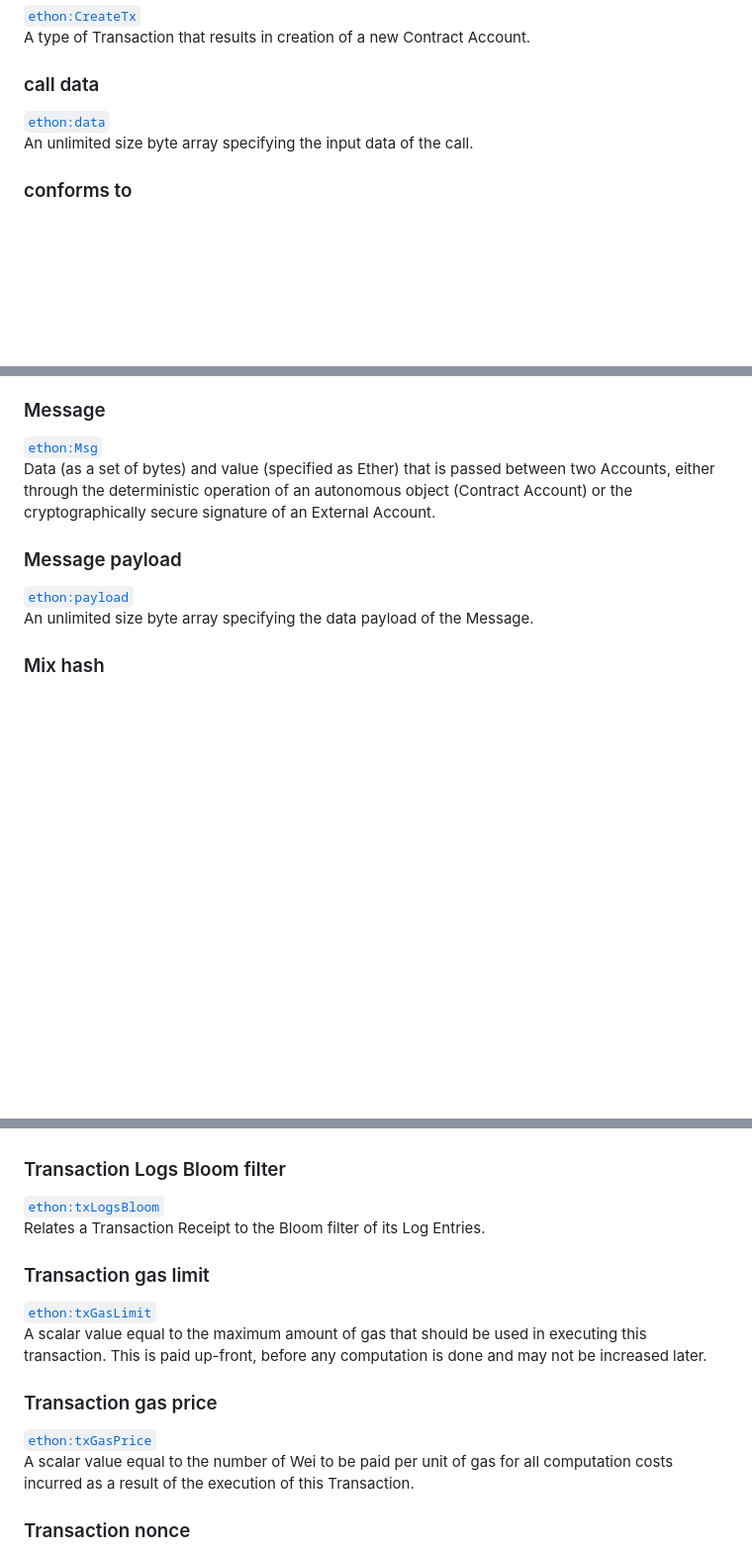
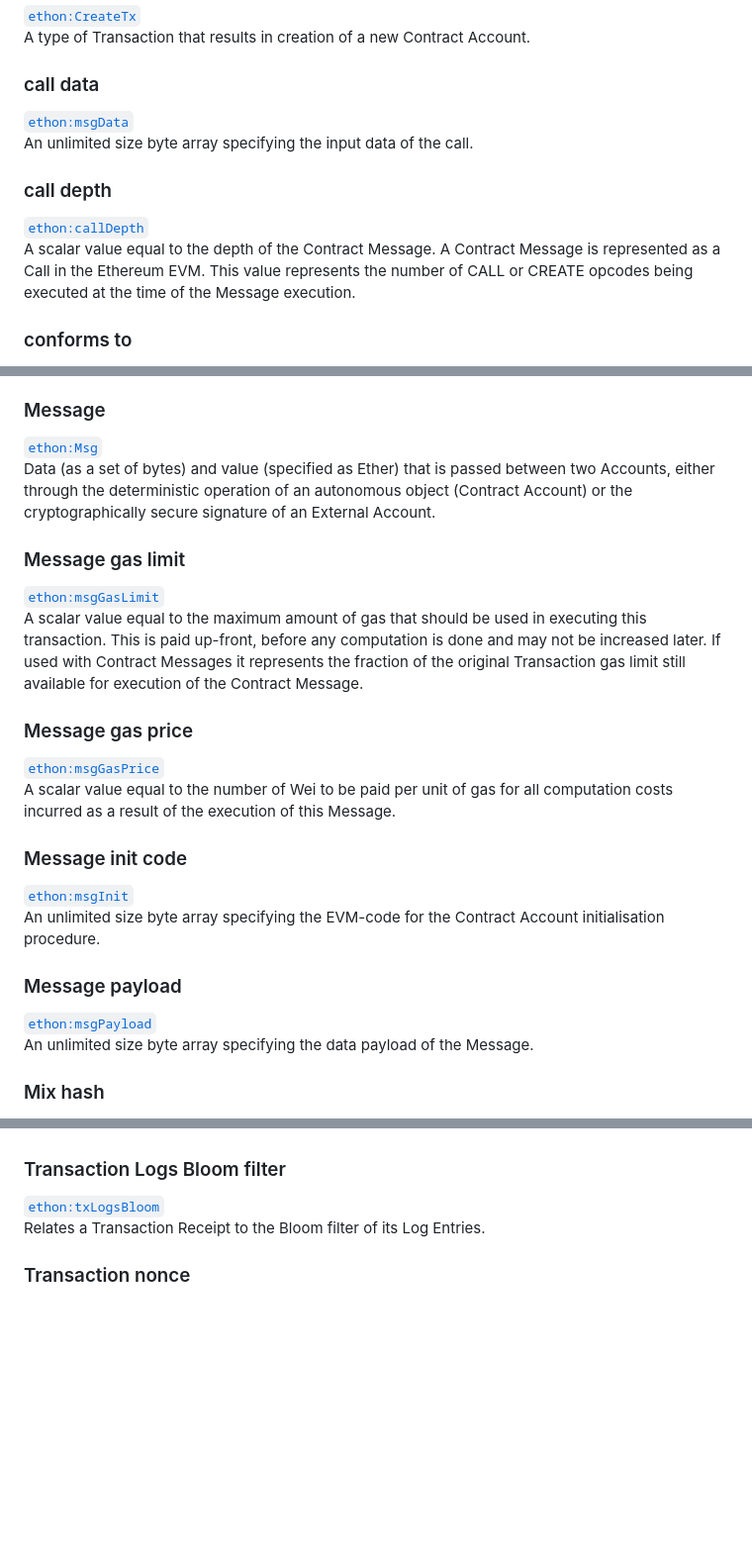
Before and after one commit to Consensys/EthOn, a Markdown page: EthOn_glossary.md, 3 parts joined by grey strips. Shown at 99% size. GitHub-like rendering; blank space fills up the shorter version.

```diff
--- a/EthOn_glossary.md
+++ b/EthOn_glossary.md
@@ -73,8 +73,11 @@ A create Contract Message is a special type of Contract Message that results in
 [`ethon:CreateTx`](http://ethon.consensys.net/CreateTx)
 A type of Transaction that results in creation of a new Contract Account.
 ### call data
-[`ethon:data`](http://ethon.consensys.net/data)
+[`ethon:msgData`](http://ethon.consensys.net/msgData)
 An unlimited size byte array specifying the input data of the call.
+### call depth
+[`ethon:callDepth`](http://ethon.consensys.net/callDepth)
+A scalar value equal to the depth of the Contract Message. A Contract Message is represented as a Call in the Ethereum EVM. This value represents the number of CALL or CREATE opcodes being executed at the time of the Message execution.
 ### conforms to
 [`ethon:conformsTo`](http://ethon.consensys.net/conformsTo)
 Relates an Ethereum concept to the Ethereum Protocol Variant it conforms to.
@@ -250,8 +253,17 @@ Merkle Patricia trees provide a cryptographically authenticated data structure t
 ### Message
 [`ethon:Msg`](http://ethon.consensys.net/Msg)
 Data (as a set of bytes) and value (specified as Ether) that is passed between two Accounts, either through the deterministic operation of an autonomous object (Contract Account) or the cryptographically secure signature of an External Account.
+### Message gas limit
+[`ethon:msgGasLimit`](http://ethon.consensys.net/msgGasLimit)
+A scalar value equal to the maximum amount of gas that should be used in executing this transaction. This is paid up-front, before any computation is done and may not be increased later. If used with Contract Messages it represents the fraction of the original Transaction gas limit still available for execution of the Contract Message.
+### Message gas price
+[`ethon:msgGasPrice`](http://ethon.consensys.net/msgGasPrice)
+A scalar value equal to the number of Wei to be paid per unit of gas for all computation costs incurred as a result of the execution of this Message.
+### Message init code
+[`ethon:msgInit`](http://ethon.consensys.net/msgInit)
+An unlimited size byte array specifying the EVM-code for the Contract Account initialisation procedure.
 ### Message payload
-[`ethon:payload`](http://ethon.consensys.net/payload)
+[`ethon:msgPayload`](http://ethon.consensys.net/msgPayload)
 An unlimited size byte array specifying the data payload of the Message.
 ### Mix hash
 [`ethon:blockMixHash`](http://ethon.consensys.net/blockMixHash)
@@ -317,12 +329,6 @@ Transactions represent a valid arc between two states. A transaction is a single
 ### Transaction Logs Bloom filter
 [`ethon:txLogsBloom`](http://ethon.consensys.net/txLogsBloom)
 Relates a Transaction Receipt to the Bloom filter of its Log Entries.
-### Transaction gas limit
-[`ethon:txGasLimit`](http://ethon.consensys.net/txGasLimit)
-A scalar value equal to the maximum amount of gas that should be used in executing this transaction. This is paid up-front, before any computation is done and may not be increased later.
-### Transaction gas price
-[`ethon:txGasPrice`](http://ethon.consensys.net/txGasPrice)
-A scalar value equal to the number of Wei to be paid per unit of gas for all computation costs incurred as a result of the execution of this Transaction.
 ### Transaction nonce
 [`ethon:txNonce`](http://ethon.consensys.net/txNonce)
 A scalar value equal to the number of transactions sent by the sender.
```
Also changed, not shown: other parts of EthOn_glossary.md (+3 -3 lines), EthOn_illustrations.md (+1 -0 lines), doc_resources/img/contract_message_concept.png (added), doc_resources/img/transaction_concept.png, 3 other files.
